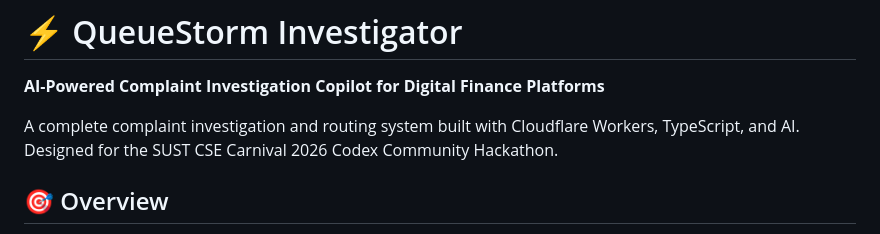
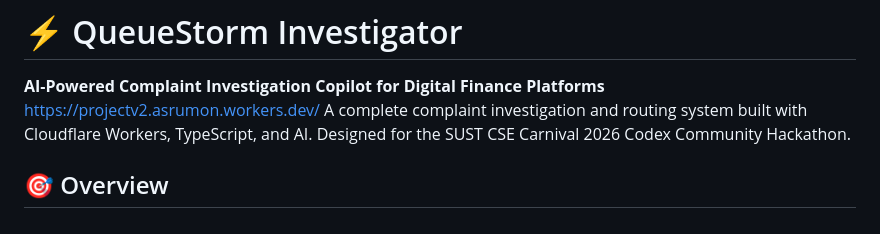
Before and after one commit to ASRumon/projectv2, a Markdown page: README.md, the part around the change. GitHub-like rendering.

```diff
--- a/README.md
+++ b/README.md
@@ -1,7 +1,7 @@
 # ⚡ QueueStorm Investigator
 
 **AI-Powered Complaint Investigation Copilot for Digital Finance Platforms**
-
+https://projectv2.asrumon.workers.dev/
 A complete complaint investigation and routing system built with Cloudflare Workers, TypeScript, and AI. Designed for the SUST CSE Carnival 2026 Codex Community Hackathon.
 
 ## 🎯 Overview
```
